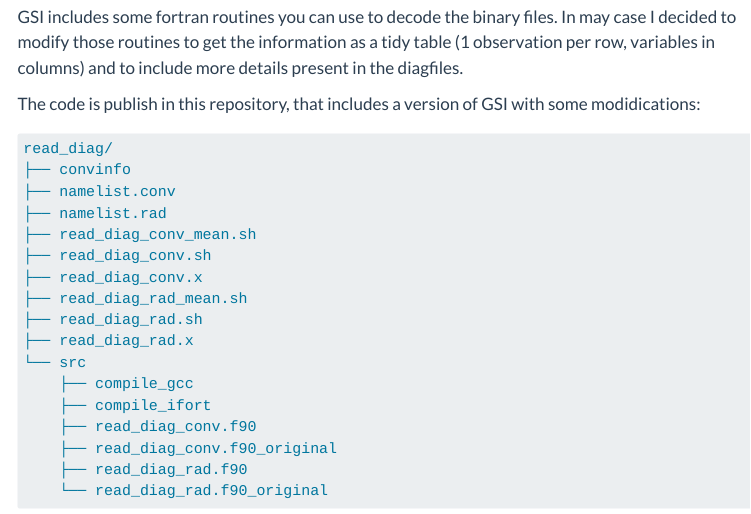
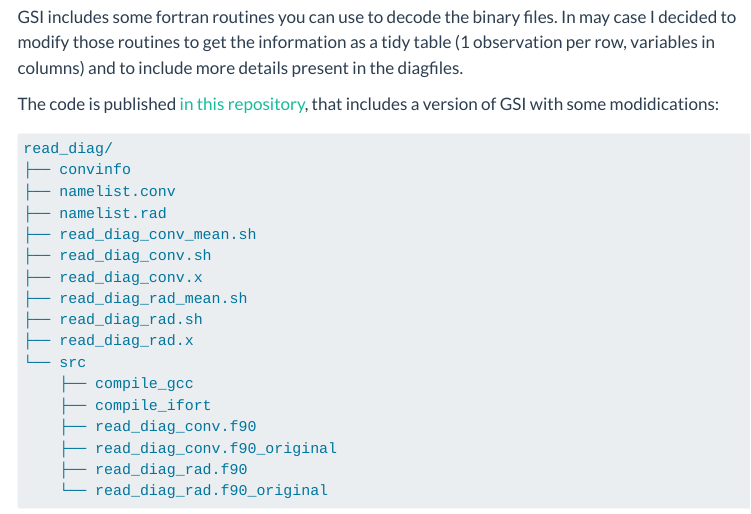
Before and after one commit to paocorrales/DA-documentation, a Quarto document (content/gsi/04-diagfiles.qmd): the page in a window 1100 px wide, from 1390 px down. Rendered offline with R 4.5, knitr and Pandoc in place of Quarto, with nearby package versions; menus at the side of the page are left out; long lines of code are wrapped.

Commit message:
add url to repo

````diff
--- a/content/gsi/04-diagfiles.qmd
+++ b/content/gsi/04-diagfiles.qmd
@@ -59,7 +59,7 @@ diag_conv_ges.mem010
 
 GSI includes some fortran routines you can use to decode the binary files. In may case I decided to modify those routines to get the information as a tidy table (1 observation per row, variables in columns) and to include more details present in the diagfiles.
 
-The code is publish in this repository, that includes a version of GSI with some modidications:
+The code is published [in this repository](https://github.com/paocorrales/comGSIv3.7_EnKFv1.3/tree/main/util/read_diag), that includes a version of GSI with some modidications:
 
 ```bash
 read_diag/
````
